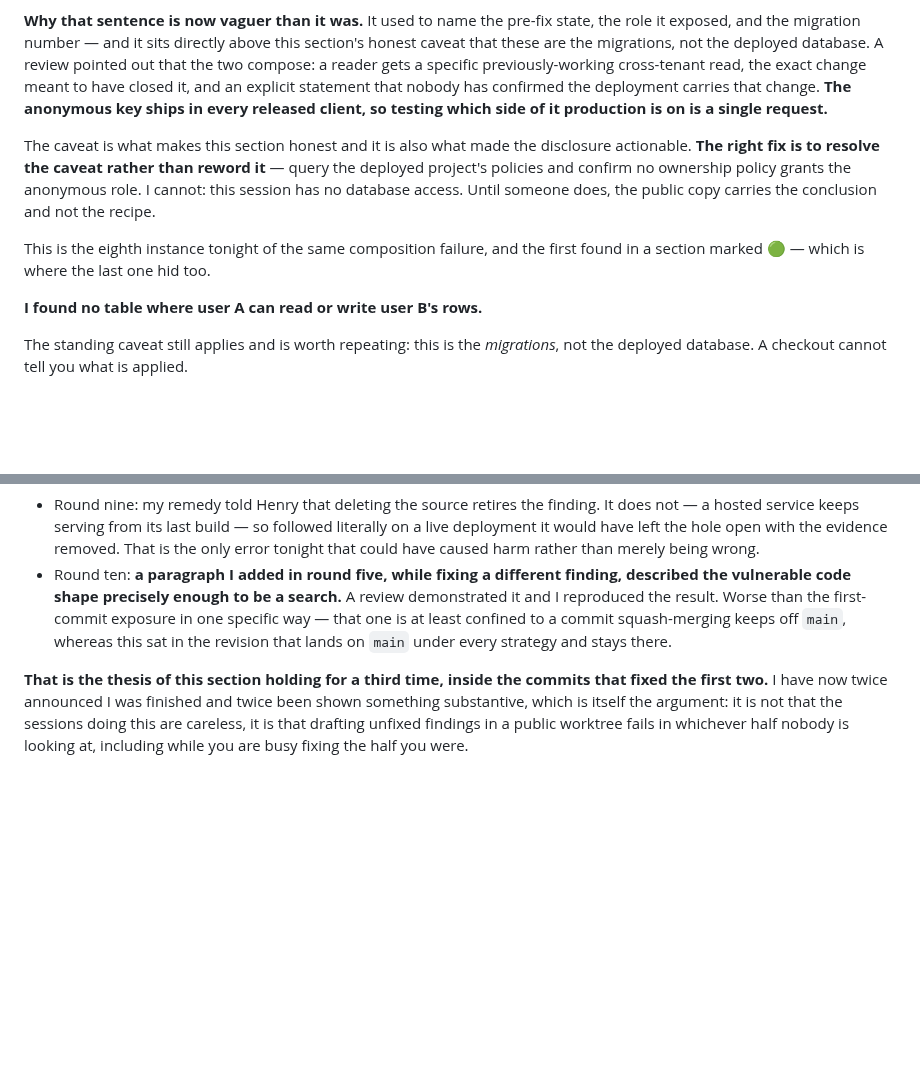
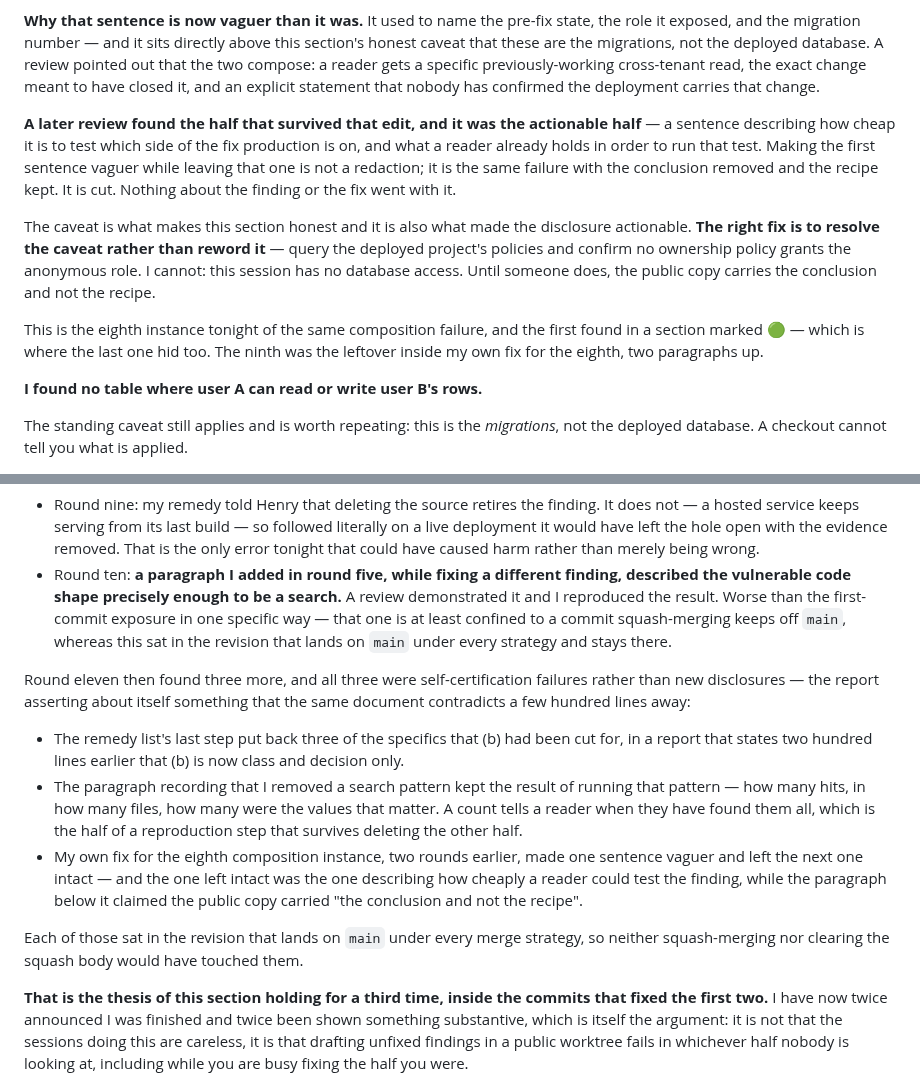
Before and after one commit to hendacow/Clippar, a Markdown page: reports/cto/2026-08-27.md, 2 parts joined by grey strips. Drawn GitHub-style; blank space fills up the shorter version.

Commit message:
2.3: my fix for the composition kept the recipe and cut the conclusion
Round ten made one sentence in 2.3 vaguer and left the sentence after it
intact. The one left intact was the one that told a reader how cheap the
test is and what they already hold to run it — while the paragraph below
claimed the public copy carries the conclusion and not the recipe. Cut,
and the round-eleven tally records all three of tonight's late findings as
what they were: the report certifying something about itself that the same
document contradicts.

```diff
--- a/reports/cto/2026-08-27.md
+++ b/reports/cto/2026-08-27.md
@@ -466,8 +466,14 @@ this section's honest caveat that these are the migrations, not the deployed
 database. A review pointed out that the two compose: a reader gets a specific
 previously-working cross-tenant read, the exact change meant to have closed it,
 and an explicit statement that nobody has confirmed the deployment carries that
-change. **The anonymous key ships in every released client, so testing which side
-of it production is on is a single request.**
+change.
+
+**A later review found the half that survived that edit, and it was the
+actionable half** — a sentence describing how cheap it is to test which side of
+the fix production is on, and what a reader already holds in order to run that
+test. Making the first sentence vaguer while leaving that one is not a
+redaction; it is the same failure with the conclusion removed and the recipe
+kept. It is cut. Nothing about the finding or the fix went with it.
 
 The caveat is what makes this section honest and it is also what made the
 disclosure actionable. **The right fix is to resolve the caveat rather than
@@ -476,7 +482,8 @@ policy grants the anonymous role. I cannot: this session has no database access.
 Until someone does, the public copy carries the conclusion and not the recipe.
 
 This is the eighth instance tonight of the same composition failure, and the
-first found in a section marked 🟢 — which is where the last one hid too.
+first found in a section marked 🟢 — which is where the last one hid too. The
+ninth was the leftover inside my own fix for the eighth, two paragraphs up.
 
 **I found no table where user A can read or write user B's rows.**
 
@@ -774,6 +781,28 @@ was a rewording:
   commit squash-merging keeps off `main`, whereas this sat in the revision that
   lands on `main` under every strategy and stays there.
 
+Round eleven then found three more, and all three were self-certification
+failures rather than new disclosures — the report asserting about itself
+something that the same document contradicts a few hundred lines away:
+
+- The remedy list's last step put back three of the specifics that (b) had been
+  cut for, in a report that states two hundred lines earlier that (b) is now
+  class and decision only.
+- The paragraph recording that I removed a search pattern kept the result of
+  running that pattern — how many hits, in how many files, how many were the
+  values that matter. A count tells a reader when they have found them all,
+  which is the half of a reproduction step that survives deleting the other
+  half.
+- My own fix for the eighth composition instance, two rounds earlier, made one
+  sentence vaguer and left the next one intact — and the one left intact was
+  the one describing how cheaply a reader could test the finding, while the
+  paragraph below it claimed the public copy carried "the conclusion and not the
+  recipe".
+
+Each of those sat in the revision that lands on `main` under every merge
+strategy, so neither squash-merging nor clearing the squash body would have
+touched them.
+
 **That is the thesis of this section holding for a third time, inside the commits
 that fixed the first two.** I have now twice announced I was finished and twice
 been shown something substantive, which is itself the argument: it is not that
```
